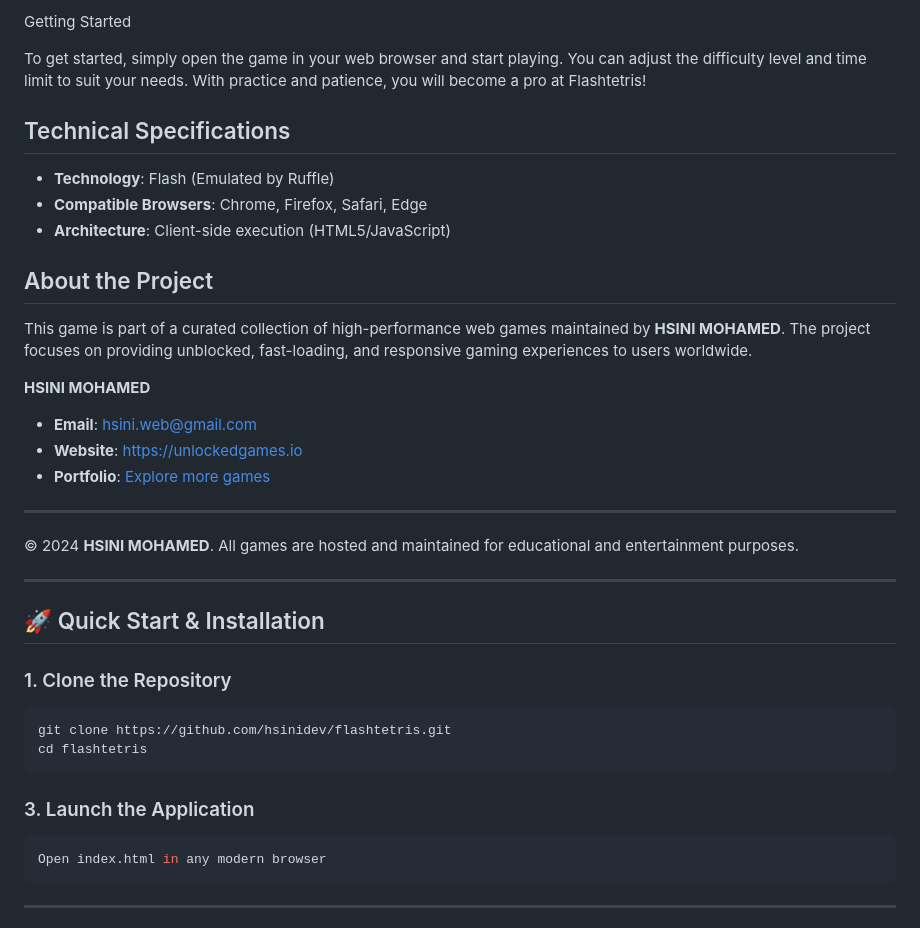
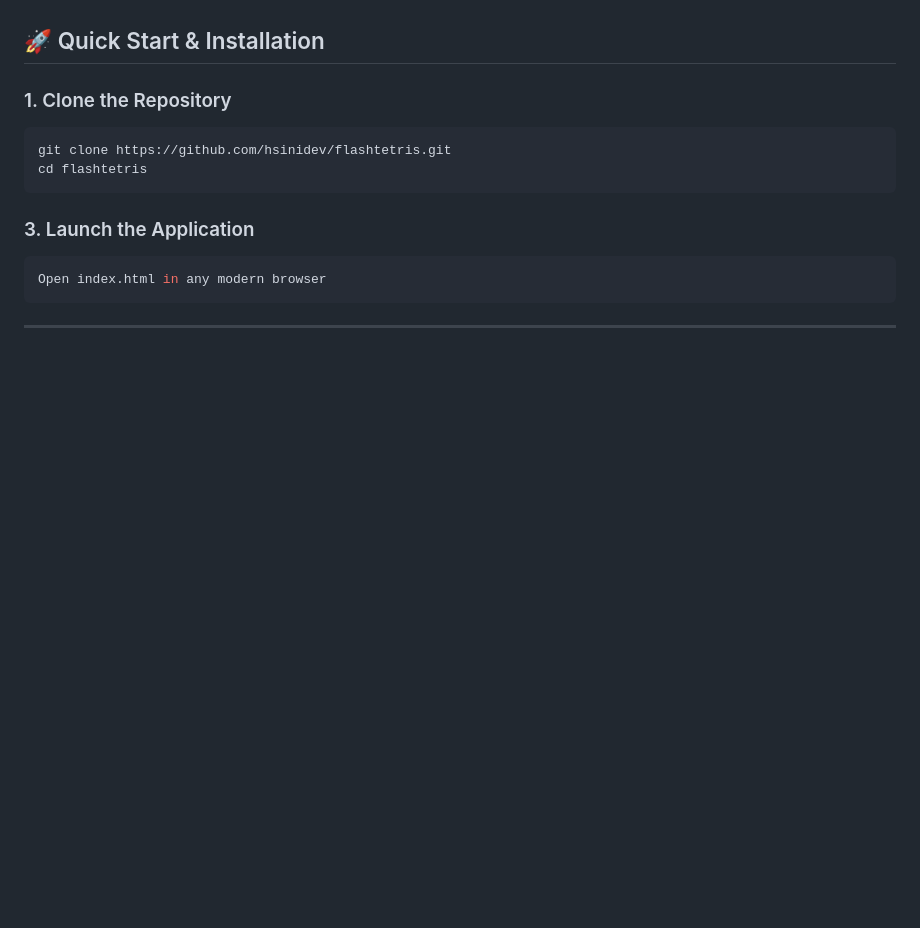
Before and after one commit to hsinidev/flashtetris, a Markdown page: README.md, the part around one of its changes. Drawn GitHub-style; blank space fills up the shorter version.

```diff
--- a/README.md
+++ b/README.md
@@ -94,24 +40,3 @@ Flashtetris is a fun and challenging game that requires strategy and quick refle
-Getting Started
-
-To get started, simply open the game in your web browser and start playing. You can adjust the difficulty level and time limit to suit your needs. With practice and patience, you will become a pro at Flashtetris!
-
-## Technical Specifications
-- **Technology**: Flash (Emulated by Ruffle)
-- **Compatible Browsers**: Chrome, Firefox, Safari, Edge
-- **Architecture**: Client-side execution (HTML5/JavaScript)
-
-## About the Project
-This game is part of a curated collection of high-performance web games maintained by **HSINI MOHAMED**. The project focuses on providing unblocked, fast-loading, and responsive gaming experiences to users worldwide.
-
-**HSINI MOHAMED**
-- **Email**: [hsini.web@gmail.com](mailto:hsini.web@gmail.com)
-- **Website**: [https://unlockedgames.io](https://unlockedgames.io)
-- **Portfolio**: [Explore more games](https://unlockedgames.io)
-
----
-© 2024 **HSINI MOHAMED**. All games are hosted and maintained for educational and entertainment purposes.
-
----
 ## 🚀 Quick Start & Installation
 
 ### 1. Clone the Repository
```
Also changed, not shown: other parts of README.md (+14 -68 lines).
